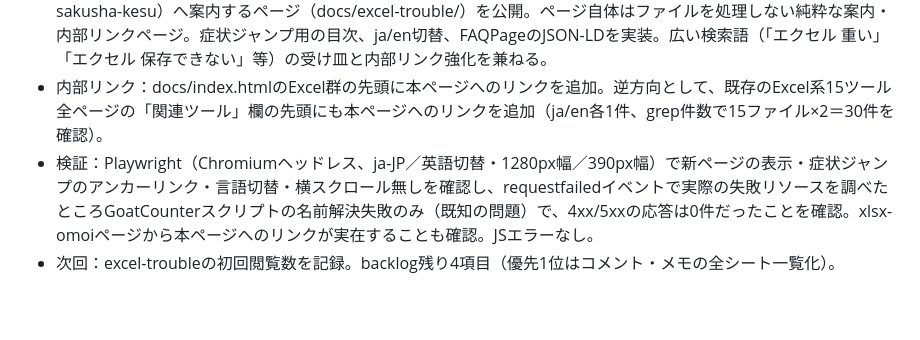
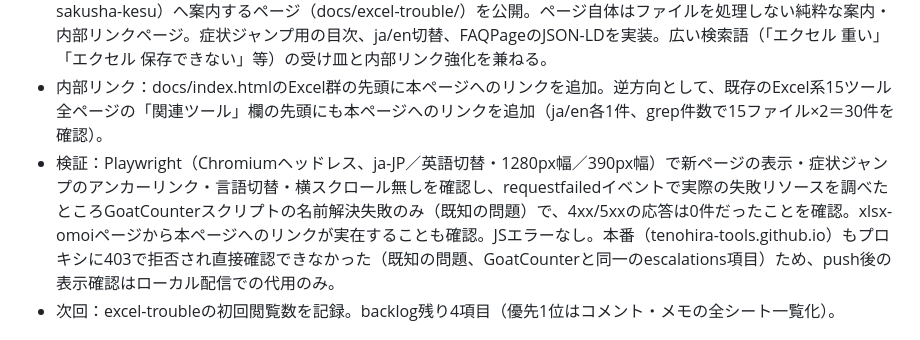
Before and after one commit to tenohira-tools/tenohira-tools.github.io, a Markdown page: state/log.md, the part around the change. Drawn GitHub-style; blank space fills up the shorter version.

Commit message:
docs: 本番確認がプロキシ拒否で不可だった旨をログに追記

```diff
--- a/state/log.md
+++ b/state/log.md
@@ -4,7 +4,7 @@
 - 数値：GoatCounter取得は引き続きプロキシが403で拒否（既知の問題、escalations対応待ち）。前回10-12 17:24Z時点の値（累計8、個別30ページ全て0）から更新できず。health.md（32ページ・問題0件）・計測タグ・表記いずれも不備なし。改善対象になる閲覧増加ページも無い。
 - やったこと：ideas/backlog.mdの旧1番（2026-10-10週次レビューで並べ替え済みの最優先項目）「Excelトラブル解決のまとめページ」を実施。「エクセルが重い」「保存できません」「名前は既に存在します」「リンクの編集が消えない」「印刷すると白紙ページが大量に出る」等の症状別に6カテゴリへ分類し、既存のExcel系15ツール（xlsx系14＋sakusha-kesu）へ案内するページ（docs/excel-trouble/）を公開。ページ自体はファイルを処理しない純粋な案内・内部リンクページ。症状ジャンプ用の目次、ja/en切替、FAQPageのJSON-LDを実装。広い検索語（「エクセル 重い」「エクセル 保存できない」等）の受け皿と内部リンク強化を兼ねる。
 - 内部リンク：docs/index.htmlのExcel群の先頭に本ページへのリンクを追加。逆方向として、既存のExcel系15ツール全ページの「関連ツール」欄の先頭にも本ページへのリンクを追加（ja/en各1件、grep件数で15ファイル×2＝30件を確認）。
-- 検証：Playwright（Chromiumヘッドレス、ja-JP／英語切替・1280px幅／390px幅）で新ページの表示・症状ジャンプのアンカーリンク・言語切替・横スクロール無しを確認し、requestfailedイベントで実際の失敗リソースを調べたところGoatCounterスクリプトの名前解決失敗のみ（既知の問題）で、4xx/5xxの応答は0件だったことを確認。xlsx-omoiページから本ページへのリンクが実在することも確認。JSエラーなし。
+- 検証：Playwright（Chromiumヘッドレス、ja-JP／英語切替・1280px幅／390px幅）で新ページの表示・症状ジャンプのアンカーリンク・言語切替・横スクロール無しを確認し、requestfailedイベントで実際の失敗リソースを調べたところGoatCounterスクリプトの名前解決失敗のみ（既知の問題）で、4xx/5xxの応答は0件だったことを確認。xlsx-omoiページから本ページへのリンクが実在することも確認。JSエラーなし。本番（tenohira-tools.github.io）もプロキシに403で拒否され直接確認できなかった（既知の問題、GoatCounterと同一のescalations項目）ため、push後の表示確認はローカル配信での代用のみ。
 - 次回：excel-troubleの初回閲覧数を記録。backlog残り4項目（優先1位はコメント・メモの全シート一覧化）。
 
 ## 2026-10-12 新規実験：シートの「再表示」に出てこないときの対策（xlsx-saihyouji）
```
